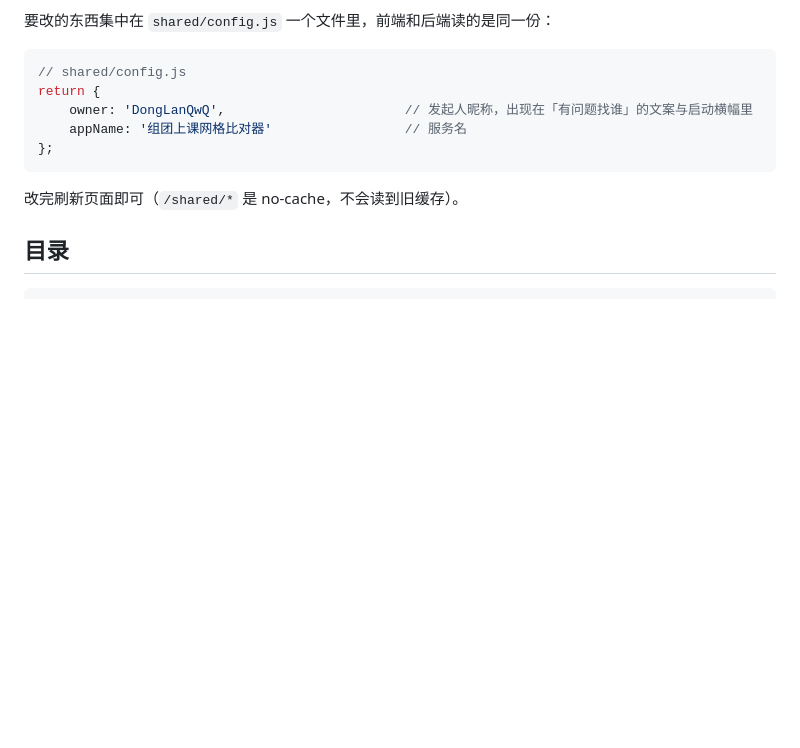
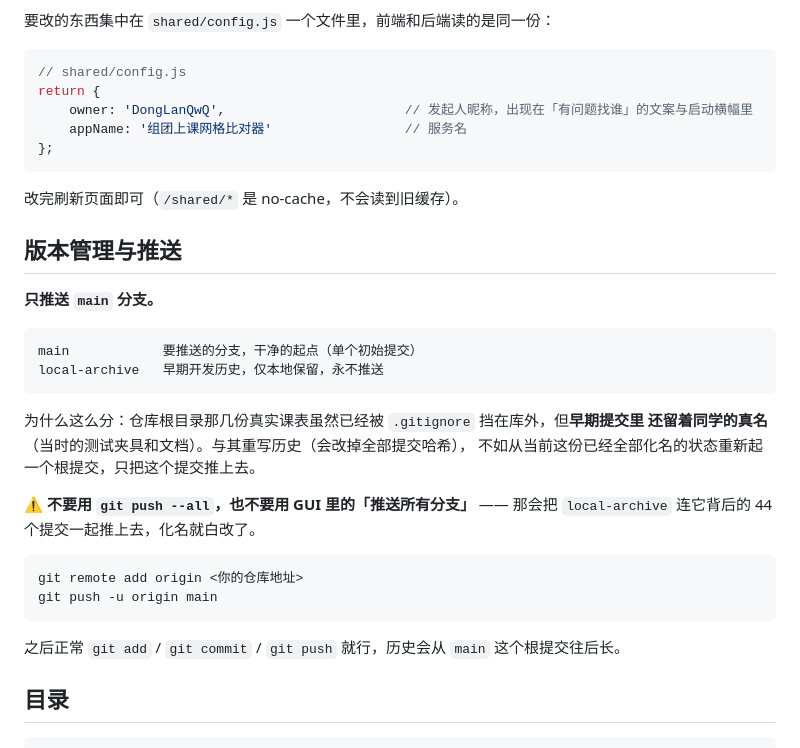
Before and after one commit to DongLanQwQ0/ZJU-Tongge-Schedule, a Markdown page: README.md, the part around the change. Drawn GitHub-style; blank space fills up the shorter version.

Commit message:
README: 说明 main / local-archive 的分工，以及别用 push --all

````diff
--- a/README.md
+++ b/README.md
@@ -118,6 +118,29 @@ return {
 
 改完刷新页面即可（`/shared/*` 是 no-cache，不会读到旧缓存）。
 
+## 版本管理与推送
+
+**只推送 `main` 分支。**
+
+```
+main            要推送的分支，干净的起点（单个初始提交）
+local-archive   早期开发历史，仅本地保留，永不推送
+```
+
+为什么这么分：仓库根目录那几份真实课表虽然已经被 `.gitignore` 挡在库外，但**早期提交里
+还留着同学的真名**（当时的测试夹具和文档）。与其重写历史（会改掉全部提交哈希），
+不如从当前这份已经全部化名的状态重新起一个根提交，只把这个提交推上去。
+
+⚠️ **不要用 `git push --all`，也不要用 GUI 里的「推送所有分支」** —— 那会把
+`local-archive` 连它背后的 44 个提交一起推上去，化名就白改了。
+
+```bash
+git remote add origin <你的仓库地址>
+git push -u origin main
+```
+
+之后正常 `git add` / `git commit` / `git push` 就行，历史会从 `main` 这个根提交往后长。
+
 ## 目录
 
 ```
````
